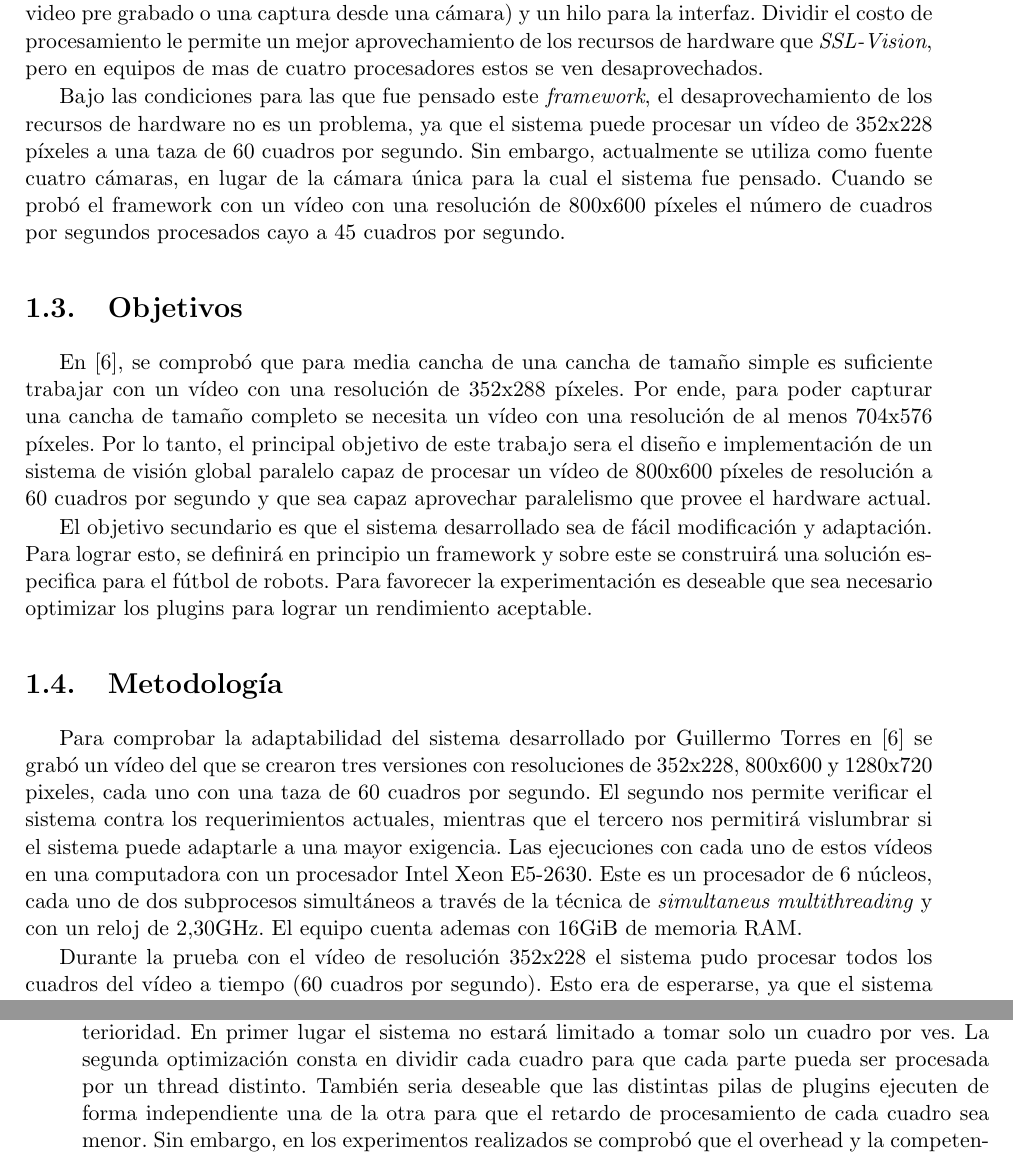
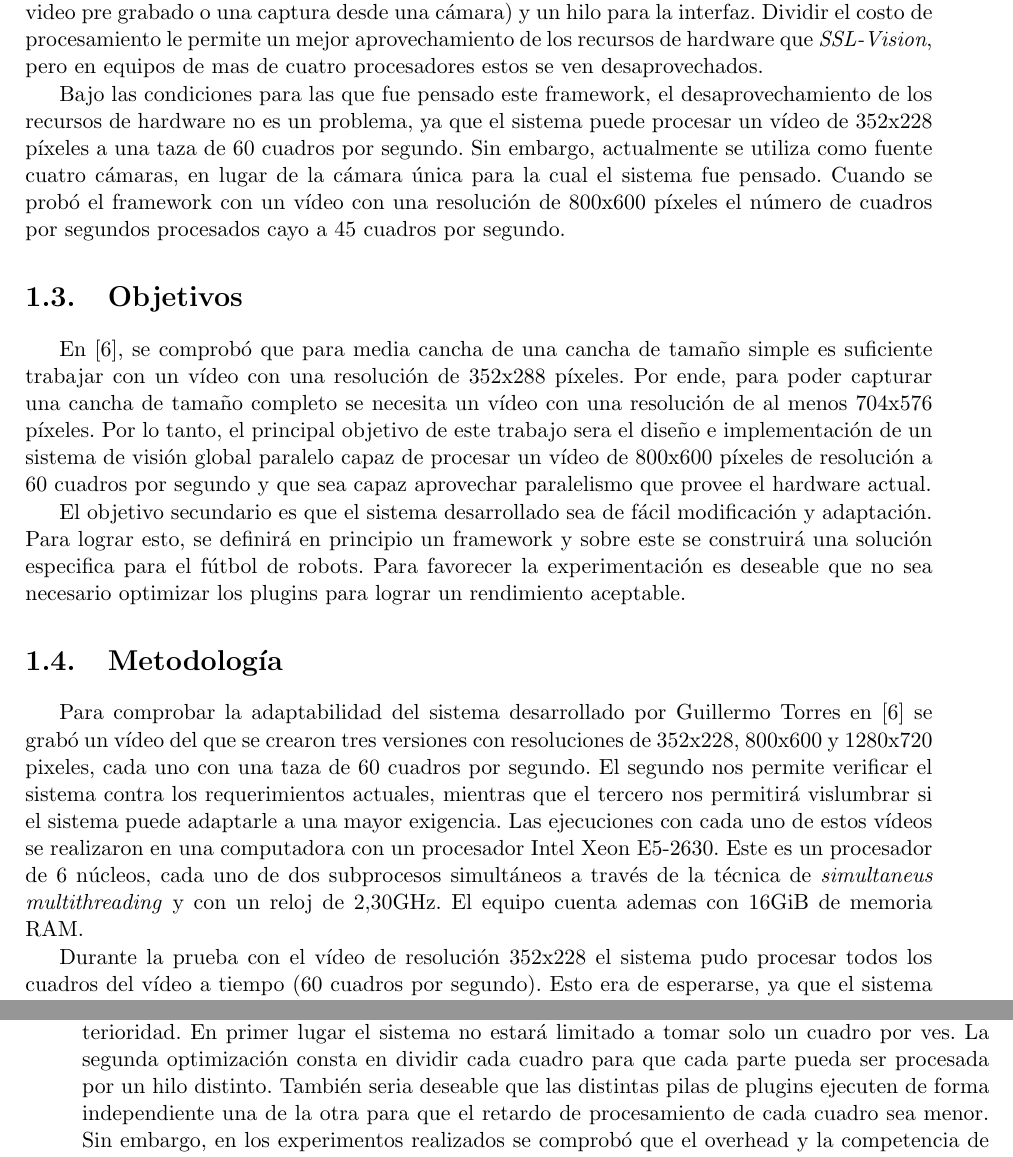
Before and after one commit to dracometallium/tesis-lic2, a LaTeX thesis (tesis.tex, which reads tex/framework.tex, tex/metodologia.tex, tex/objetivos.tex): two parts of pages 4 and 9 of 17, joined at a grey line, cut so that both start at the same text. Compiled offline with pdfLaTeX.

Commit message:
Correcciones menores.

```diff
--- a/tex/framework.tex
+++ b/tex/framework.tex
@@ -5,10 +5,10 @@
 Para aumentar el throughput del sistema se aplicaran las dos técnicas discutidas
 con anterioridad. En primer lugar el sistema no estará limitado a tomar solo un
 cuadro por ves. La segunda optimización consta en dividir cada cuadro para que
-cada parte pueda ser procesada por un thread distinto. También seria deseable
-que las distintas pilas de plugins ejecuten de forma independiente una de la
-otra para que el retardo de procesamiento de cada cuadro sea menor. Sin embargo,
-en los experimentos realizados se comprobó que el overhead y la competencia de
+cada parte pueda ser procesada por un hilo distinto. También seria deseable que
+las distintas pilas de plugins ejecuten de forma independiente una de la otra
+para que el retardo de procesamiento de cada cuadro sea menor. Sin embargo, en
+los experimentos realizados se comprobó que el overhead y la competencia de
 recursos introducidos por el incremento en la cantidad de tareas afecta de forma
 notable el rendimiento de la aplicación, por lo cual se opto que las pilas
 ejecuten de forma secuencial.
--- a/tex/metodologia.tex
+++ b/tex/metodologia.tex
@@ -8,10 +8,10 @@ resoluciones de 352x228, 800x600 y 1280x720 pixeles, cada uno con una taza de 60
 cuadros por segundo. El segundo nos permite verificar el sistema contra los
 requerimientos actuales, mientras que el tercero nos permitirá vislumbrar si el
 sistema puede adaptarle a una mayor exigencia. Las ejecuciones con cada uno de
-estos vídeos en una computadora con un procesador Intel Xeon E5-2630. Este es un
-procesador de 6 núcleos, cada uno de dos subprocesos simultáneos a través de la
-técnica de \emph{simultaneus multithreading} y con un reloj de 2,30GHz. El
-equipo cuenta ademas con 16GiB de memoria RAM.
+estos vídeos se realizaron en una computadora con un procesador Intel Xeon
+E5-2630. Este es un procesador de 6 núcleos, cada uno de dos subprocesos
+simultáneos a través de la técnica de \emph{simultaneus multithreading} y con un
+reloj de 2,30GHz. El equipo cuenta ademas con 16GiB de memoria RAM.
 
 Durante la prueba con el vídeo de resolución 352x228 el sistema pudo procesar
 todos los cuadros del vídeo a tiempo (60 cuadros por segundo). Esto era de
--- a/tex/objetivos.tex
+++ b/tex/objetivos.tex
@@ -14,5 +14,5 @@ provee el hardware actual.
 El objetivo secundario es que el sistema desarrollado sea de fácil modificación
 y adaptación. Para lograr esto, se definirá en principio un framework y sobre
 este se construirá una solución especifica para el fútbol de robots. Para
-favorecer la experimentación es deseable que sea necesario optimizar los plugins
-para lograr un rendimiento aceptable.
+favorecer la experimentación es deseable que no sea necesario optimizar los
+plugins para lograr un rendimiento aceptable.
--- a/tex/svg.tex
+++ b/tex/svg.tex
@@ -28,7 +28,7 @@ permite un mejor aprovechamiento de los recursos de hardware que
 \emph{SSL-Vision}, pero en equipos de mas de cuatro procesadores estos se ven
 desaprovechados.
 
-Bajo las condiciones para las que fue pensado este \emph{framework}, el
+Bajo las condiciones para las que fue pensado este framework, el
 desaprovechamiento de los recursos de hardware no es un problema, ya que el
 sistema puede procesar un vídeo de 352x228 píxeles a una taza de 60 cuadros por
 segundo. Sin embargo, actualmente se utiliza como fuente cuatro cámaras, en
```
Also changed, not shown: tex/metodologia.tex (14 more changed lines).
